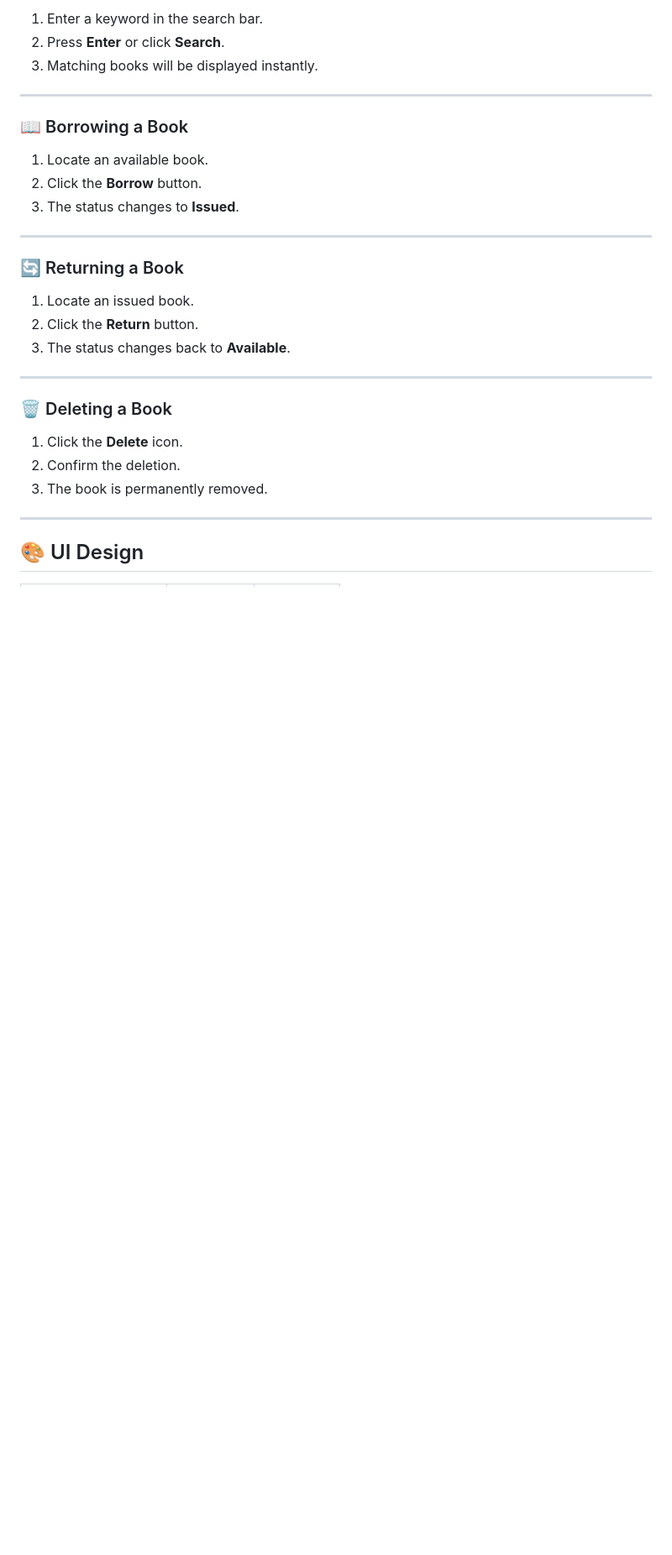
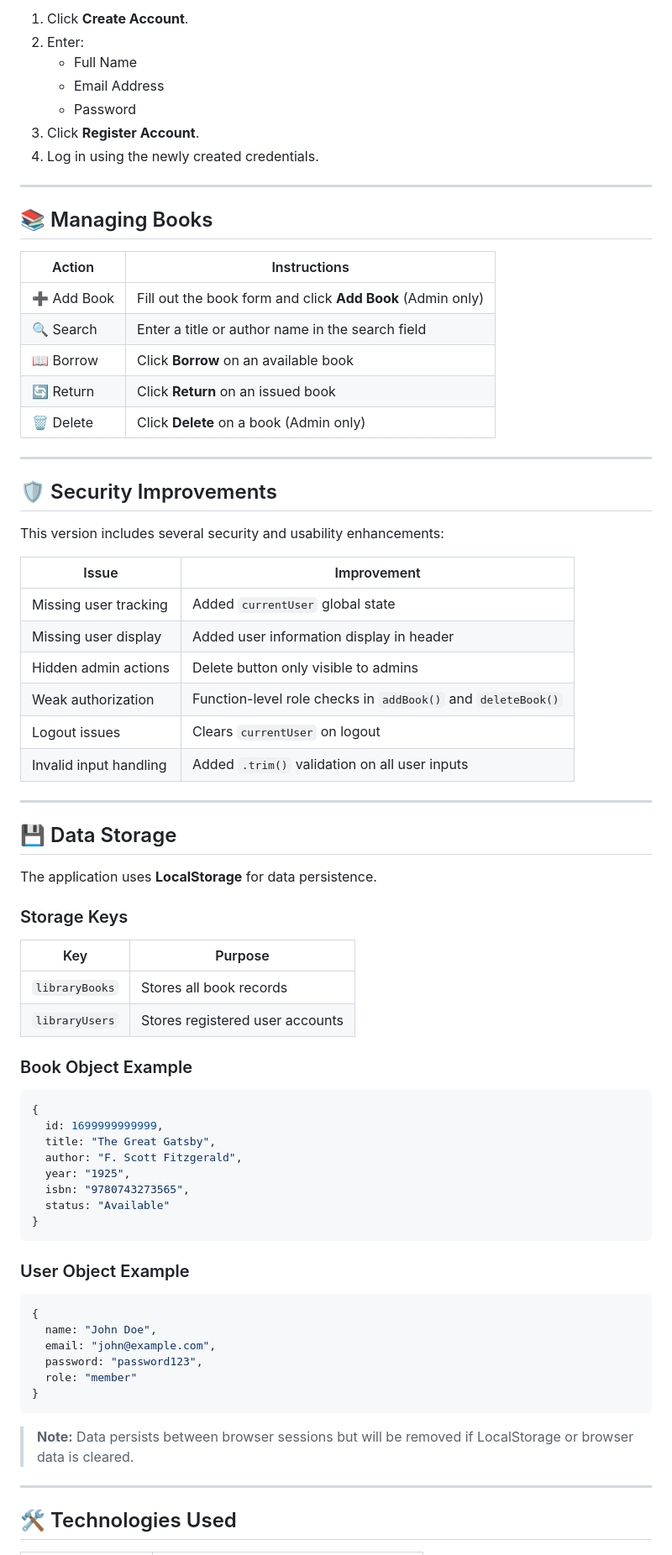
Before and after one commit to masudibnmusa/Smart-Library-Management-System, a Markdown page: README.md, the part around one of its changes. Shown at 84% size. Drawn GitHub-style; blank space fills up the shorter version.

````diff
--- a/README.md
+++ b/README.md
@@ -150,33 +115,79 @@ Data is automatically loaded whenever the application starts.
 
-1. Enter a keyword in the search bar.
-2. Press **Enter** or click **Search**.
-3. Matching books will be displayed instantly.
+1. Click **Create Account**.
+2. Enter:
+   - Full Name
+   - Email Address
+   - Password
+3. Click **Register Account**.
+4. Log in using the newly created credentials.
 
 ---
 
-### 📖 Borrowing a Book
+## 📚 Managing Books
 
-1. Locate an available book.
-2. Click the **Borrow** button.
-3. The status changes to **Issued**.
+| Action | Instructions |
+|---------|-------------|
+| ➕ Add Book | Fill out the book form and click **Add Book** (Admin only) |
+| 🔍 Search | Enter a title or author name in the search field |
+| 📖 Borrow | Click **Borrow** on an available book |
+| 🔄 Return | Click **Return** on an issued book |
+| 🗑️ Delete | Click **Delete** on a book (Admin only) |
 
 ---
 
-### 🔄 Returning a Book
+## 🛡️ Security Improvements
 
-1. Locate an issued book.
-2. Click the **Return** button.
-3. The status changes back to **Available**.
+This version includes several security and usability enhancements:
+
+| Issue | Improvement |
+|---------|-------------|
+| Missing user tracking | Added `currentUser` global state |
+| Missing user display | Added user information display in header |
+| Hidden admin actions | Delete button only visible to admins |
+| Weak authorization | Function-level role checks in `addBook()` and `deleteBook()` |
+| Logout issues | Clears `currentUser` on logout |
+| Invalid input handling | Added `.trim()` validation on all user inputs |
 
 ---
 
-### 🗑️ Deleting a Book
+## 💾 Data Storage
 
-1. Click the **Delete** icon.
-2. Confirm the deletion.
-3. The book is permanently removed.
+The application uses **LocalStorage** for data persistence.
+
+### Storage Keys
+
+| Key | Purpose |
+|------|---------|
+| `libraryBooks` | Stores all book records |
+| `libraryUsers` | Stores registered user accounts |
+
+### Book Object Example
+
+```javascript
+{
+  id: 1699999999999,
+  title: "The Great Gatsby",
+  author: "F. Scott Fitzgerald",
+  year: "1925",
+  isbn: "9780743273565",
+  status: "Available"
+}
+```
+
+### User Object Example
+
+```javascript
+{
+  name: "John Doe",
+  email: "john@example.com",
+  password: "password123",
+  role: "member"
+}
+```
+
+> **Note:** Data persists between browser sessions but will be removed if LocalStorage or browser data is cleared.
 
 ---
 
-## 🎨 UI Design
+## 🛠️ Technologies Used
 
````
Also changed, not shown: other parts of README.md (+103 -124 lines).
